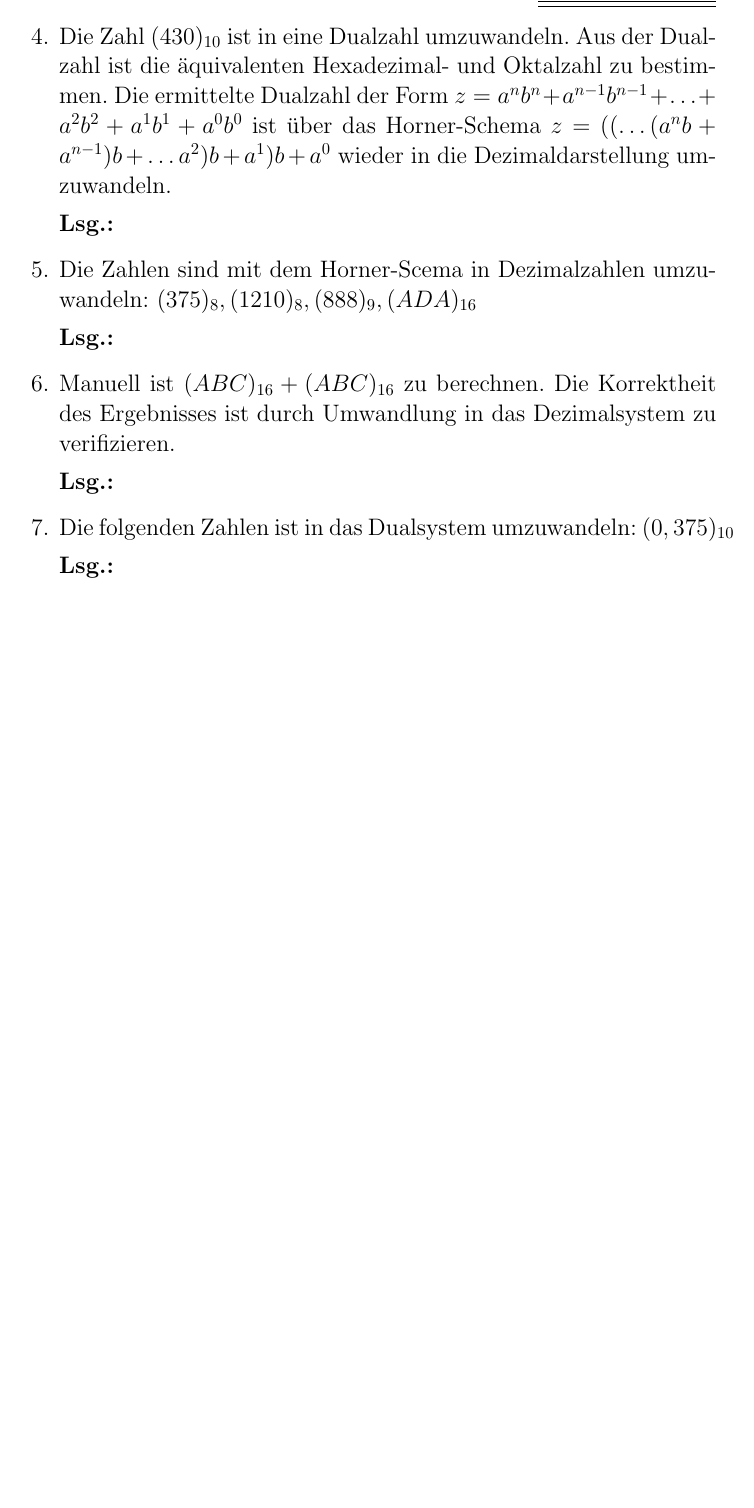
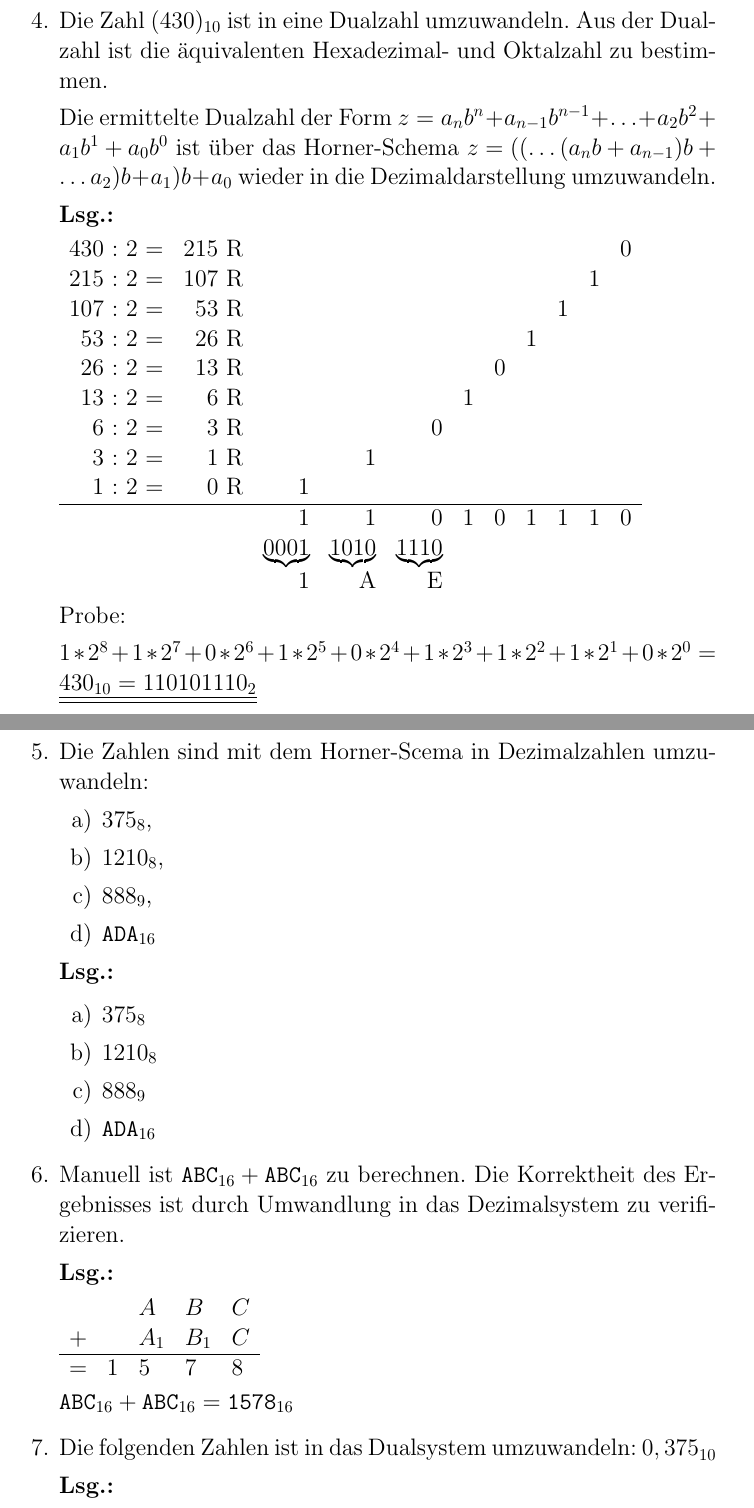
Before and after one commit to s72785/notes, a LaTeX problem sheet (i110/uebung1.tex): part of page 4 of 7 before the commit and two parts of pages 4 and 5 of 8 after it, the two joined at a grey line, cut so that both start at the same text, the shorter picture padded with empty space. Compiled offline with pdfLaTeX.

Commit message:
neuer tag, weiterer ueben

```diff
--- a/i110/uebung1.tex
+++ b/i110/uebung1.tex
@@ -324,22 +324,87 @@ darzustellen.
 %-------------
 
 %4.
-\item Die Zahl $(430)_{10}$ ist in eine Dualzahl umzuwandeln. Aus der Dualzahl ist die äquivalenten Hexadezimal- und Oktalzahl zu bestimmen. Die ermittelte Dualzahl der Form $z=a^n b^n +a^{n-1} b^{n - 1} + \ldots + a^2 b^2 + a^1 b^1 + a^0 b^0 $ ist über das Horner-Schema $ z = ((\ldots(a^n b+a^{n-1} )b + \ldots a^2 ) b + a^1 ) b + a^0$ wieder in die Dezimaldarstellung umzuwandeln.
+\item Die Zahl $(430)_{10}$ ist in eine Dualzahl umzuwandeln. Aus der Dualzahl ist die äquivalenten Hexadezimal- und Oktalzahl zu bestimmen.
+
+Die ermittelte Dualzahl der Form $z=a_n b^n +a_{n-1} b^{n - 1} + \ldots + a_2 b^2 + a_1 b^1 + a_0 b^0 $ ist über das Horner-Schema $ z = ((\ldots(a_n b + a_{n-1} )b + \ldots a_2 ) b + a_1 ) b + a_0$ wieder in die Dezimaldarstellung umzuwandeln.
 
 %-------------
-\Lsg%-------------
+\Lsg
+
+\begin{tabular}{rrrrrrrrrrr}
+430 : 2 = & 215 R & & & & & & & & & 0 \\
+215 : 2 = & 107 R & & & & & & & & 1 \\
+107 : 2 = &  53 R & & & & & & & 1 \\
+ 53 : 2 = &  26 R & & & & & & 1 \\
+ 26 : 2 = &  13 R & & & & & 0 \\
+ 13 : 2 = &   6 R & & & & 1 \\
+  6 : 2 = &   3 R & & & 0 \\
+  3 : 2 = &   1 R & & 1 \\
+  1 : 2 = &   0 R & 1 \\
+\hline
+ & & 1 & 1 & 0 & 1 & 0 & 1 & 1 & 1 & 0 \\
+ & & $\underbrace{0001}$ & $\underbrace{1010}$ & $\underbrace{1110}$ \\
+ & & 1 & A & E
+\end{tabular}
+
+Probe:
+
+\begin{math}
+ 1*2^8
++1*2^7
++0*2^6
++1*2^5
++0*2^4
++1*2^3
++1*2^2
++1*2^1
++0*2^0
+= \lsg{
+	430_{10} = {110101110}_{2}
+}
+\end{math}
+
+%-------------
 
 %5.
-\item Die Zahlen sind mit dem Horner-Scema in Dezimalzahlen umzuwandeln: $(375)_8 , (1210)_8 , (888)_9 , (ADA)_{16}$
+\item Die Zahlen sind mit dem Horner-Scema in Dezimalzahlen umzuwandeln: \begin{enumerate}
+\item $375_8$,
+\item $1210_8$,
+\item $888_9$,
+\item $\texttt{ADA}_{16}$
+\end{enumerate}
 
 %-------------
-\Lsg%-------------
+\Lsg
+
+\begin{enumerate}
+\item $375_8$
+\item $1210_8$
+\item $888_9$
+\item $\texttt{ADA}_{16}$
+\end{enumerate}%-------------
 
 %6.
-\item Manuell ist $(ABC)_{16} + (ABC)_{16}$ zu berechnen. Die Korrektheit des Ergebnisses ist durch Umwandlung in das Dezimalsystem zu verifizieren.
+\item Manuell ist $\texttt{ABC}_{16} + \texttt{ABC}_{16}$ zu berechnen. Die Korrektheit des Ergebnisses ist durch Umwandlung in das Dezimalsystem zu verifizieren.
+
+%01 02 03 04 05 06 07 08 09 10 11 12 13 14 15
+% 1  2  3  4  5  6  7  8  9  A  B  C  D  E  F
+%-------------
+\Lsg
+
+\begin{tabular}{lllll}
+  & & $A$ & $B$ & $C$ \\
++ & & $A_{1}$ & $B_{1}$ & $C$ \\
+\hline
+= & 1 & 5 & 7 & 8
+\end{tabular}
+
+$\texttt{ABC}_{16} + \texttt{ABC}_{16} = \texttt{1578}_{16}$
+%-------------
+
+%7.
+\item Die folgenden Zahlen ist in das Dualsystem umzuwandeln: ${0,375}_{10}$
 
 %-------------
-\Lsg%-------------
+\Lsg
 
-%7.
-\item Die folgenden Zahlen ist in das Dualsystem umzuwandeln: $(0,375)_{10}$
@@ -347,4 +418,3 @@ darzustellen.
 %-------------
-\Lsg%-------------
 
 %8.
```
Also changed, not shown: i110/uebung5.tex (+1 -0 lines), i110/uebung2.tex (indentation only), i110/uebung1.tex (72 more changed lines).
